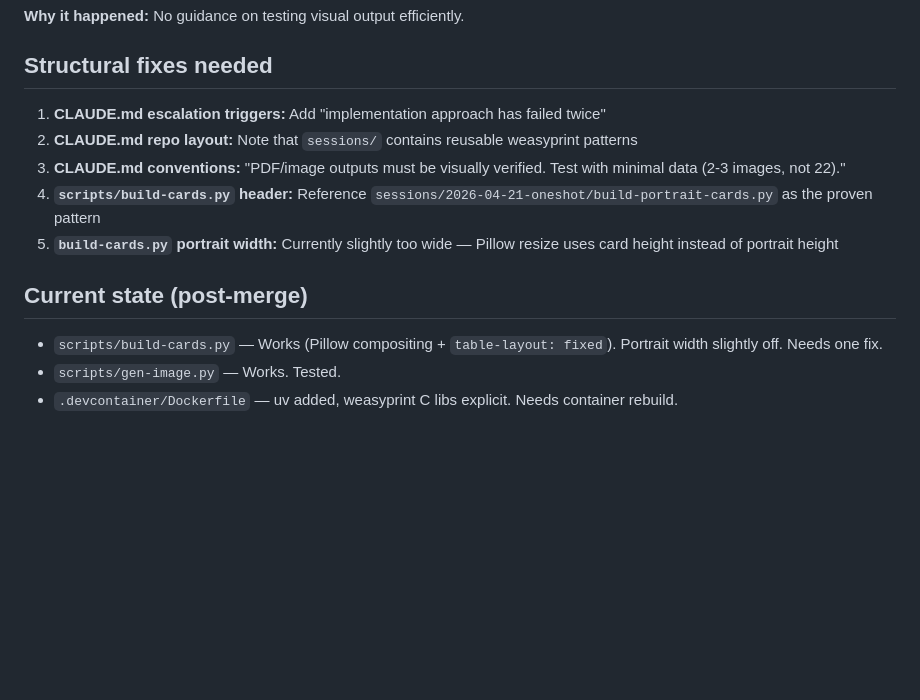
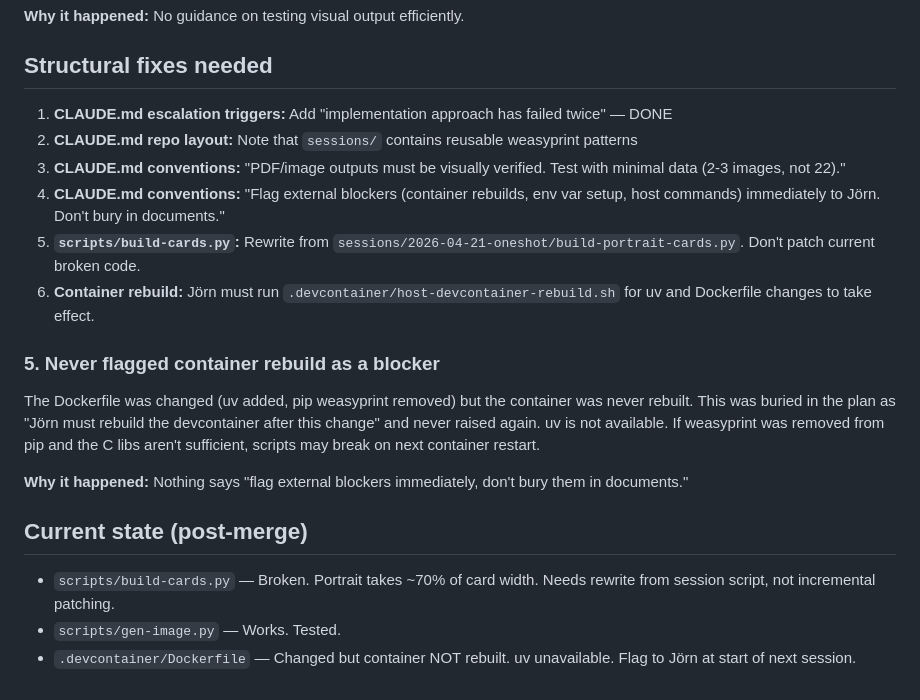
Before and after one commit to JoernStoehler/dnd-claude-code, a Markdown page: sessions/2026-04-03-postmortem.md, the part around the change. GitHub-like rendering; blank space fills up the shorter version.

Commit message:
Postmortem: add container rebuild blocker, fix remaining work list

```diff
--- a/sessions/2026-04-03-postmortem.md
+++ b/sessions/2026-04-03-postmortem.md
@@ -38,14 +38,21 @@ Weasyprint's flex implementation doesn't constrain child element heights — add
 
 ## Structural fixes needed
 
-1. **CLAUDE.md escalation triggers:** Add "implementation approach has failed twice"
+1. **CLAUDE.md escalation triggers:** Add "implementation approach has failed twice" — DONE
 2. **CLAUDE.md repo layout:** Note that `sessions/` contains reusable weasyprint patterns
 3. **CLAUDE.md conventions:** "PDF/image outputs must be visually verified. Test with minimal data (2-3 images, not 22)."
-4. **`scripts/build-cards.py` header:** Reference `sessions/2026-04-21-oneshot/build-portrait-cards.py` as the proven pattern
-5. **`build-cards.py` portrait width:** Currently slightly too wide — Pillow resize uses card height instead of portrait height
+4. **CLAUDE.md conventions:** "Flag external blockers (container rebuilds, env var setup, host commands) immediately to Jörn. Don't bury in documents."
+5. **`scripts/build-cards.py`:** Rewrite from `sessions/2026-04-21-oneshot/build-portrait-cards.py`. Don't patch current broken code.
+6. **Container rebuild:** Jörn must run `.devcontainer/host-devcontainer-rebuild.sh` for uv and Dockerfile changes to take effect.
+
+### 5. Never flagged container rebuild as a blocker
+
+The Dockerfile was changed (uv added, pip weasyprint removed) but the container was never rebuilt. This was buried in the plan as "Jörn must rebuild the devcontainer after this change" and never raised again. uv is not available. If weasyprint was removed from pip and the C libs aren't sufficient, scripts may break on next container restart.
+
+**Why it happened:** Nothing says "flag external blockers immediately, don't bury them in documents."
 
 ## Current state (post-merge)
 
-- `scripts/build-cards.py` — Works (Pillow compositing + `table-layout: fixed`). Portrait width slightly off. Needs one fix.
+- `scripts/build-cards.py` — Broken. Portrait takes ~70% of card width. Needs rewrite from session script, not incremental patching.
 - `scripts/gen-image.py` — Works. Tested.
-- `.devcontainer/Dockerfile` — uv added, weasyprint C libs explicit. Needs container rebuild.
+- `.devcontainer/Dockerfile` — Changed but container NOT rebuilt. uv unavailable. Flag to Jörn at start of next session.
```
